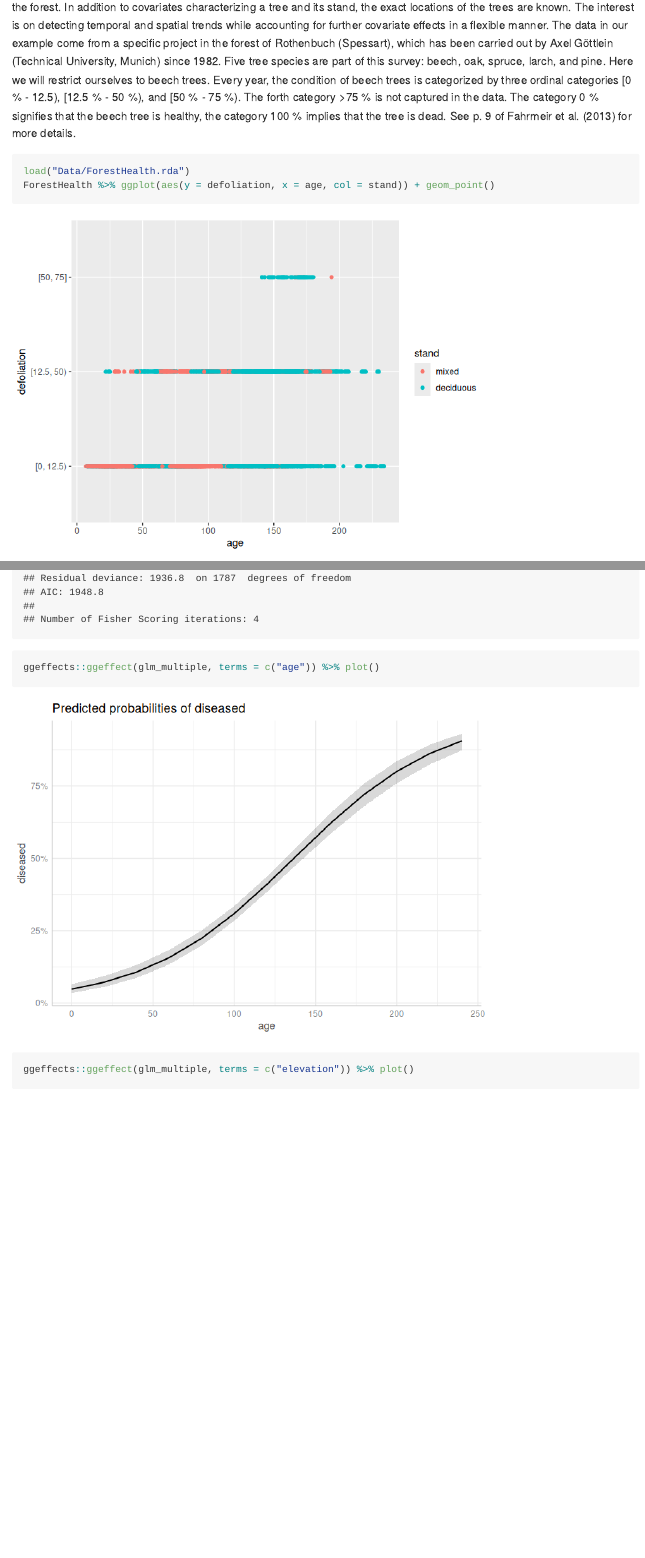
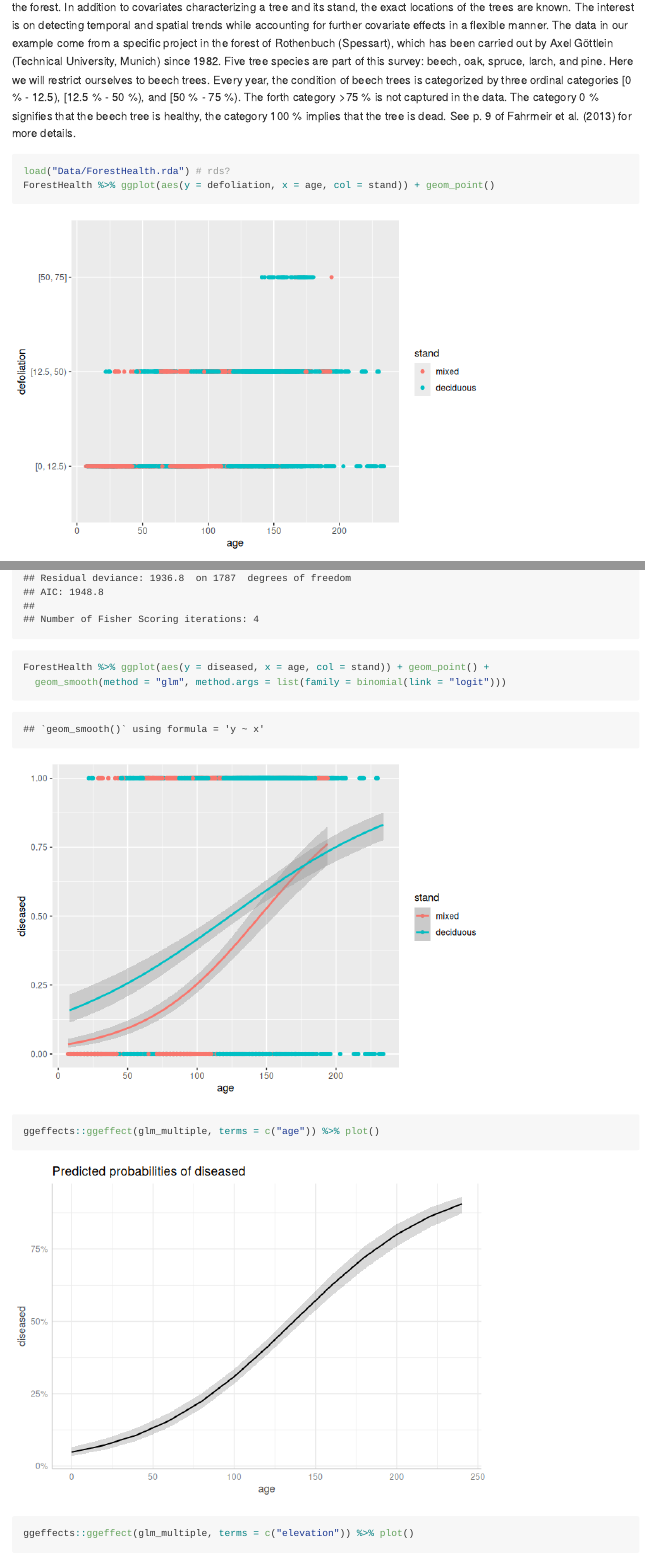
Before and after one commit to Forest-Economics-Goettingen/Research_Seminar_GLM, an R Markdown document (README.Rmd): the page in a window 1100 px wide, from 1780 px down, and a second part further down, joined at a grey line. The pictures show the output file README.md that the author committed with the source, drawn offline in the style of GitHub; long lines of code are wrapped.

Commit message:
upd Kai-Johannes

````diff
--- a/README.Rmd
+++ b/README.Rmd
@@ -49,7 +49,7 @@ Consider the example data set `forest health` from Fahrmeir et al. (2013). The d
 larch, and pine. Here we will restrict ourselves to beech trees. Every year, the condition of beech trees is categorized by three ordinal categories \[0 \% - 12.5\), \[12.5 \% - 50 \%\), and \[50 \% - 75 \%\). The forth category >75 \% is not captured in the data. The category 0 % signifies that the beech tree is healthy, the category 100 % implies that the tree is dead. See p. 9 of Fahrmeir et al. (2013) for more details.
 
 ```{r}
-load("Data/ForestHealth.rda")
+load("Data/ForestHealth.rda") # rds?
 ForestHealth %>% ggplot(aes(y = defoliation, x = age, col = stand)) + geom_point()
 ```
 
@@ -142,6 +142,10 @@ summary(glm_simple)
 glm_multiple <- ForestHealth %>% select(age, elevation, soil, ph, fertilized, diseased) %>%
   glm(diseased ~ ., data = .,  family = binomial(link = "logit"))
 summary(glm_multiple)
+
+ForestHealth %>% ggplot(aes(y = diseased, x = age, col = stand)) + geom_point() +
+  geom_smooth(method = "glm", method.args = list(family = binomial(link = "logit")))
+
 ggeffects::ggeffect(glm_multiple, terms = c("age")) %>% plot()
 ggeffects::ggeffect(glm_multiple, terms = c("elevation")) %>% plot()
 ggeffects::ggeffect(glm_multiple, terms = c("soil")) %>% plot()
````
Also changed, not shown: README.md, README_files/figure-gfm/unnamed-chunk-4-2.png, README_files/figure-gfm/unnamed-chunk-4-3.png, README_files/figure-gfm/unnamed-chunk-4-4.png, README_files/figure-gfm/unnamed-chunk-4-5.png (added).
